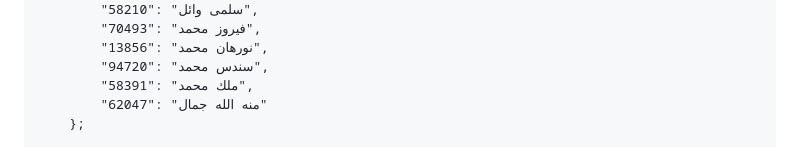
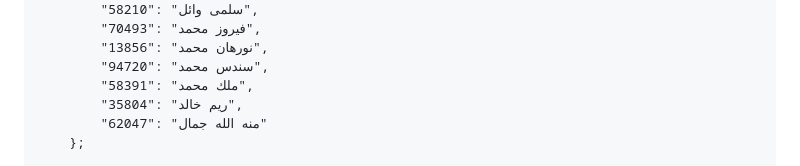
Before and after one commit to eng-Mora/student_code, a Markdown page: README.md, the part around the change. GitHub-like rendering.

```diff
--- a/README.md
+++ b/README.md
@@ -139,6 +139,7 @@
             "13856": "نورهان محمد",
             "94720": "سندس محمد",
             "58391": "ملك محمد",
+            "35804": "ريم خالد",
             "62047": "منه الله جمال"
         };
 
```
